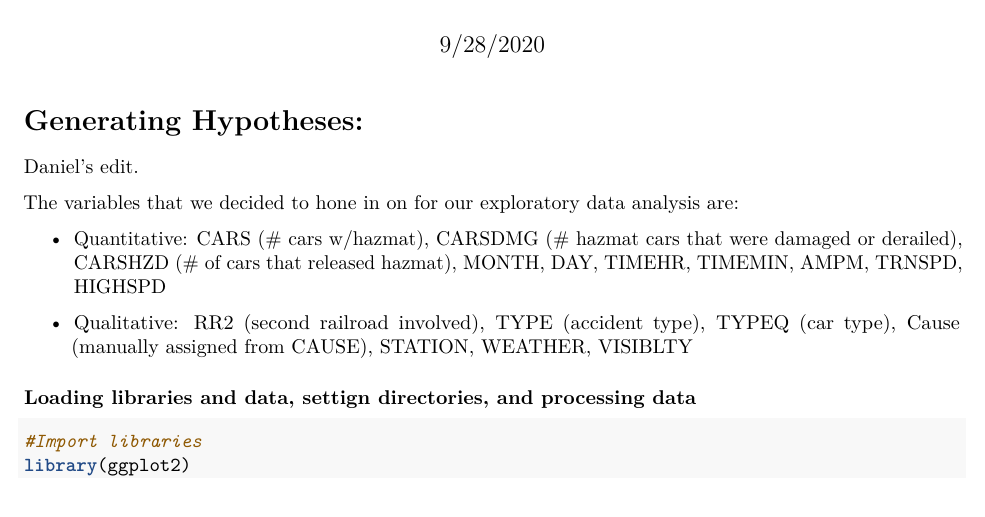
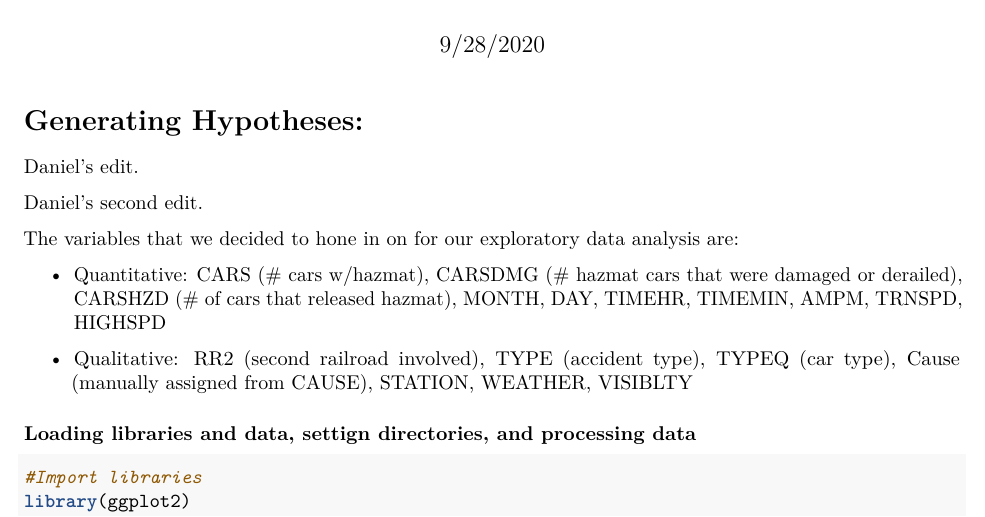
Before and after one commit to lassiterdc/Fall_2020_SYS6021, an R Markdown document (Project1.Rmd): part of page 1 of 5, cut so that both start at the same text. Rendered offline with R 4.5, knitr and Pandoc, then LaTeX, with nearby package versions; some code elsewhere in the file could not run offline; common packages that the code uses without loading them are loaded.

Commit message:
Write 'daniel's second edit'

````diff
--- a/Project1.Rmd
+++ b/Project1.Rmd
@@ -10,6 +10,8 @@ knitr::opts_chunk$set(echo = TRUE)
 ```
 # Generating Hypotheses:
 Daniel's edit.
+
+Daniel's second edit.
 
 The variables that we decided to hone in on for our exploratory data analysis are:
 
````
